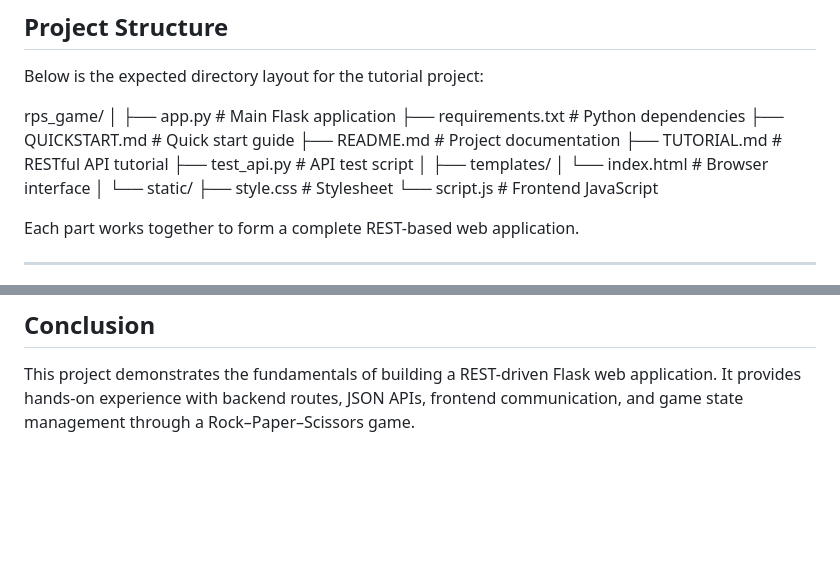
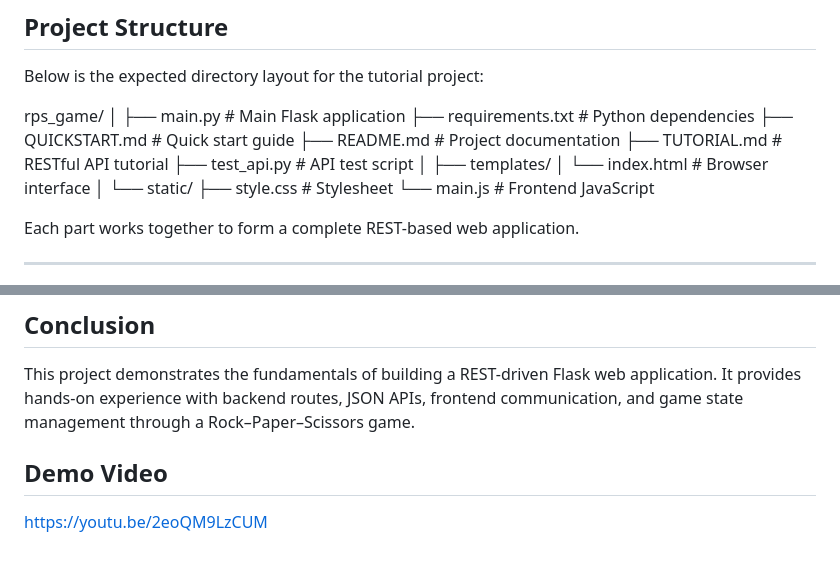
Before and after one commit to woodmx/Rock-Paper-Scissors-Tournament, a Markdown page: README.md, 2 parts joined by grey strips. GitHub-like rendering; blank space fills up the shorter version.

```diff
--- a/README.md
+++ b/README.md
@@ -10,7 +10,7 @@ Below is the expected directory layout for the tutorial project:
 
 rps_game/
 │
-├── app.py                # Main Flask application
+├── main.py               # Main Flask application
 ├── requirements.txt      # Python dependencies
 ├── QUICKSTART.md         # Quick start guide
 ├── README.md             # Project documentation
@@ -22,7 +22,7 @@ rps_game/
 │
 └── static/
     ├── style.css         # Stylesheet
-    └── script.js         # Frontend JavaScript
+    └── main.js           # Frontend JavaScript
 
 Each part works together to form a complete REST-based web application.
 
@@ -170,3 +170,7 @@ Through this project, you learn:
 ## Conclusion
 
 This project demonstrates the fundamentals of building a REST-driven Flask web application. It provides hands-on experience with backend routes, JSON APIs, frontend communication, and game state management through a Rock–Paper–Scissors game.
+
+## Demo Video
+
+https://youtu.be/2eoQM9LzCUM
```
